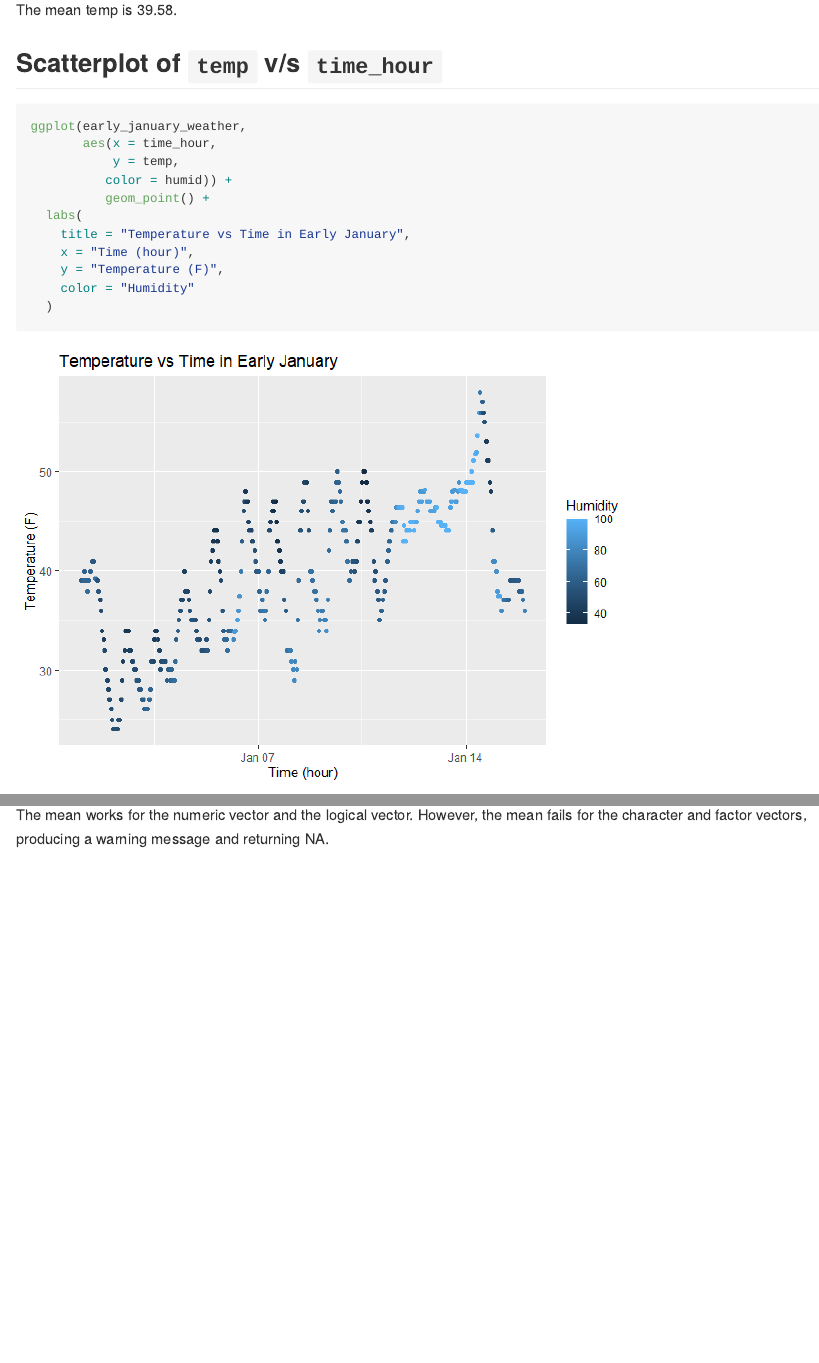
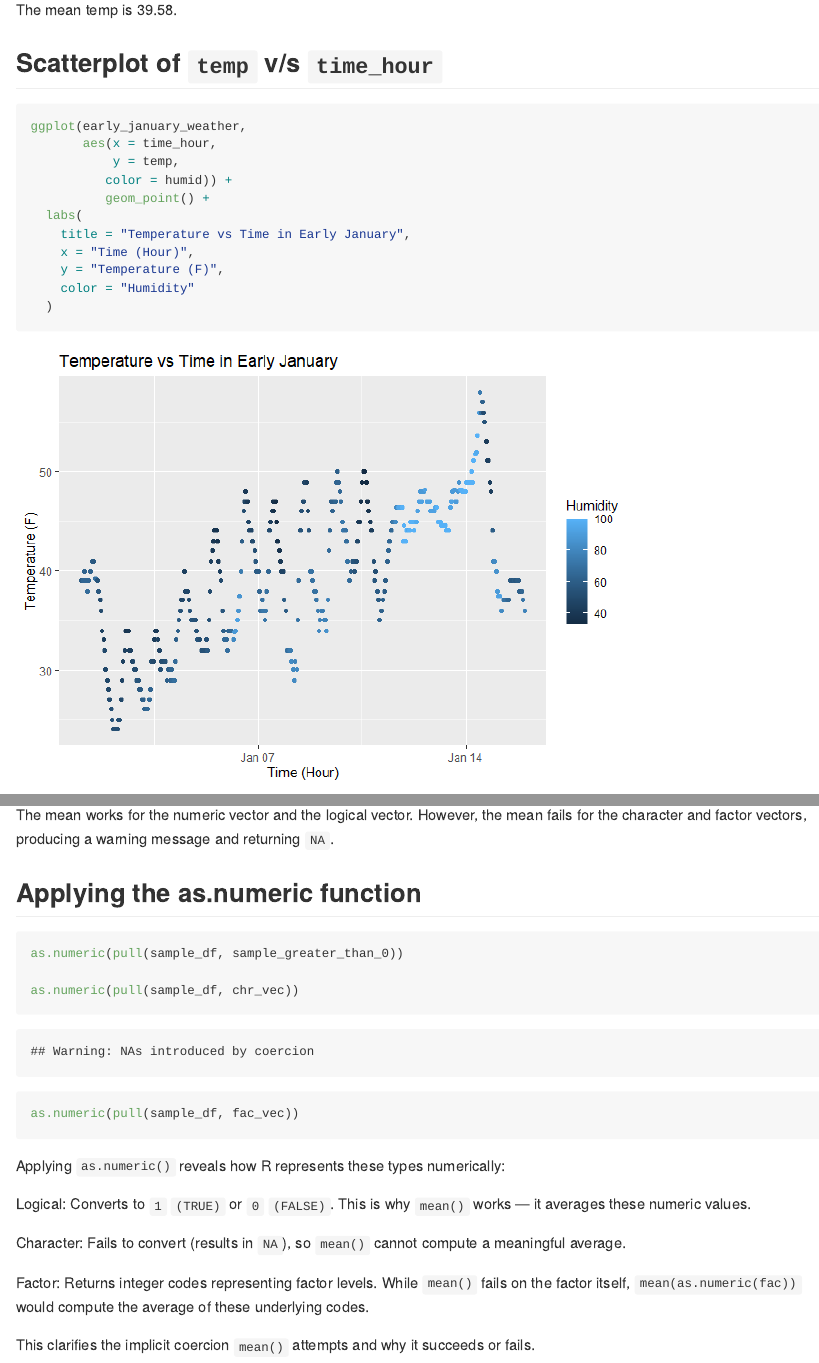
Before and after one commit to mb5357/p8105_hw1_mb5357, an R Markdown document (p8105_hw1_mb5357.Rmd): the page in a window 1100 px wide, from 1120 px down, and a second part further down, joined at a grey line. The pictures show the output file p8105_hw1_mb5357.md that the author committed with the source, drawn offline in the style of GitHub.

Commit message:
Using the as.numeric function

````diff
--- a/p8105_hw1_mb5357.Rmd
+++ b/p8105_hw1_mb5357.Rmd
@@ -75,7 +75,7 @@ ggplot(early_january_weather,
           geom_point() +
   labs(
     title = "Temperature vs Time in Early January",
-    x = "Time (hour)",
+    x = "Time (Hour)",
     y = "Temperature (F)",
     color = "Humidity"
   )
@@ -127,4 +127,28 @@ mean_fac <- mean(pull(sample_df, fac_vec))
 
 ```
 
-The mean works for the numeric vector and the logical vector. However, the mean fails for the character and factor vectors, producing a warning message and returning NA.
+The mean works for the numeric vector and the logical vector. However, the mean fails for the character and factor vectors, producing a warning message and returning `NA`.
+
+
+## Applying the as.numeric function
+
+
+```{r echo = TRUE, results = 'hide'}
+
+as.numeric(pull(sample_df, sample_greater_than_0))
+
+as.numeric(pull(sample_df, chr_vec))
+
+as.numeric(pull(sample_df, fac_vec))
+
+```
+
+Applying `as.numeric()` reveals how R represents these types numerically:
+
+Logical: Converts to `1` `(TRUE)` or `0` `(FALSE)`. This is why `mean()` works — it averages these numeric values.
+
+Character: Fails to convert (results in `NA`), so `mean()` cannot compute a meaningful average.
+
+Factor: Returns integer codes representing factor levels. While `mean()` fails on the factor itself, `mean(as.numeric(fac))` would compute the average of these underlying codes.
+
+This clarifies the implicit coercion `mean()` attempts and why it succeeds or fails.
````
Also changed, not shown: p1805_hw1_mb5357_scatterplot.pdf, p8105_hw1_mb5357.md, p8105_hw1_mb5357_files/figure-gfm/unnamed-chunk-4-1.png.
